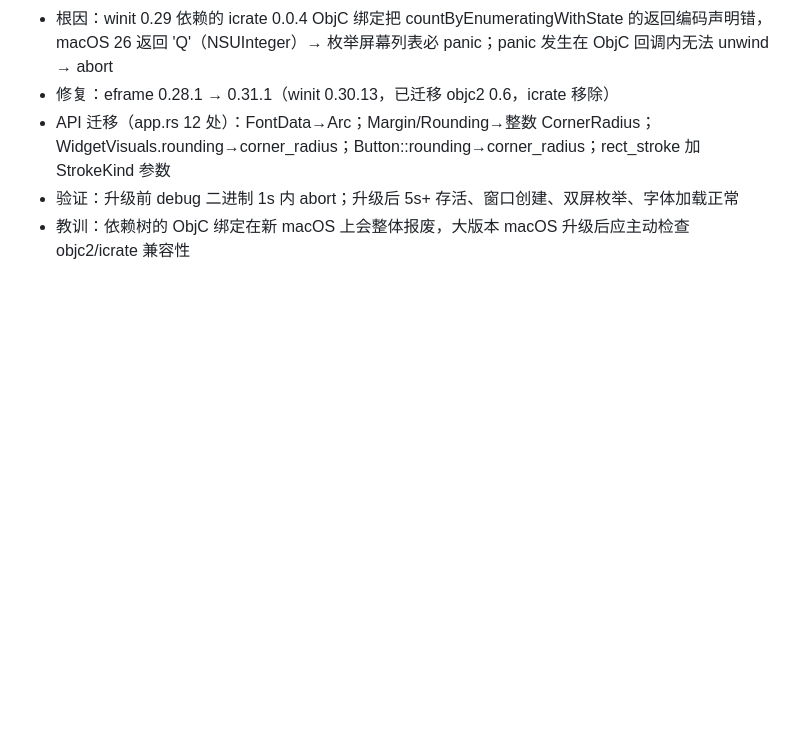
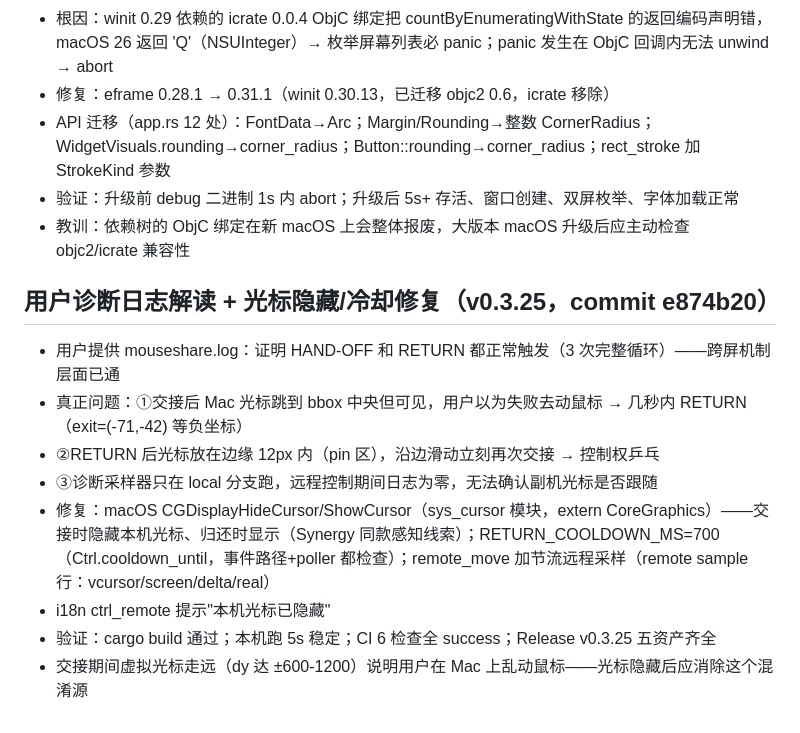
Before and after one commit to xudingjun3131/mouseshare, a Markdown page: .workbuddy/memory/2026-09-04.md, the part around the change. GitHub-like rendering; blank space fills up the shorter version.

Commit message:
docs: update memory (cursor hide + cooldown v0.3.25)

```diff
--- a/.workbuddy/memory/2026-09-04.md
+++ b/.workbuddy/memory/2026-09-04.md
@@ -209,3 +209,13 @@
   WidgetVisuals.rounding→corner_radius；Button::rounding→corner_radius；rect_stroke 加 StrokeKind 参数
 - 验证：升级前 debug 二进制 1s 内 abort；升级后 5s+ 存活、窗口创建、双屏枚举、字体加载正常
 - 教训：依赖树的 ObjC 绑定在新 macOS 上会整体报废，大版本 macOS 升级后应主动检查 objc2/icrate 兼容性
+
+## 用户诊断日志解读 + 光标隐藏/冷却修复（v0.3.25，commit e874b20）
+- 用户提供 mouseshare.log：证明 HAND-OFF 和 RETURN 都正常触发（3 次完整循环）——跨屏机制层面已通
+- 真正问题：①交接后 Mac 光标跳到 bbox 中央但可见，用户以为失败去动鼠标 → 几秒内 RETURN（exit=(-71,-42) 等负坐标）
+- ②RETURN 后光标放在边缘 12px 内（pin 区），沿边滑动立刻再次交接 → 控制权乒乓
+- ③诊断采样器只在 local 分支跑，远程控制期间日志为零，无法确认副机光标是否跟随
+- 修复：macOS CGDisplayHideCursor/ShowCursor（sys_cursor 模块，extern CoreGraphics）——交接时隐藏本机光标、归还时显示（Synergy 同款感知线索）；RETURN_COOLDOWN_MS=700（Ctrl.cooldown_until，事件路径+poller 都检查）；remote_move 加节流远程采样（remote sample 行：vcursor/screen/delta/real）
+- i18n ctrl_remote 提示"本机光标已隐藏"
+- 验证：cargo build 通过；本机跑 5s 稳定；CI 6 检查全 success；Release v0.3.25 五资产齐全
+- 交接期间虚拟光标走远（dy 达 ±600-1200）说明用户在 Mac 上乱动鼠标——光标隐藏后应消除这个混淆源
```
